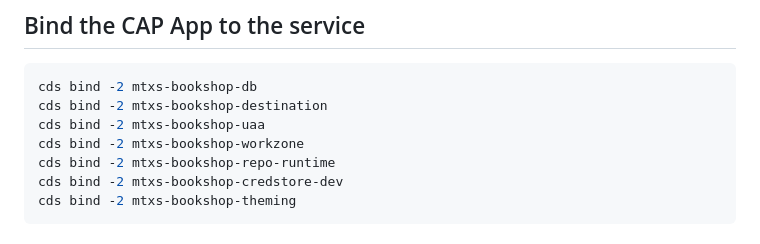
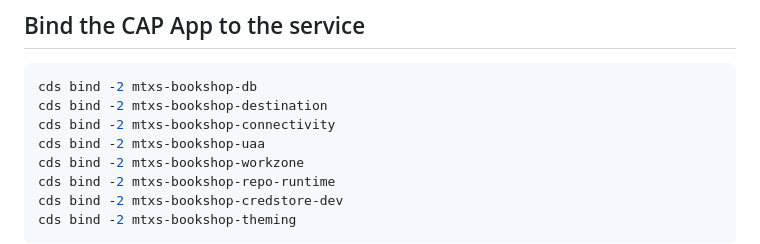
Before and after one commit to gregorwolf/mtxs-bookshop, a Markdown page: README.md, the part around the change. Rendered like a GitHub page.

Commit message:
add binding to connectivity

````diff
--- a/README.md
+++ b/README.md
@@ -63,6 +63,7 @@ cf csk mtxs-bookshop-credstore-dev mtxs-bookshop-credstore-dev-key
 ```bash
 cds bind -2 mtxs-bookshop-db
 cds bind -2 mtxs-bookshop-destination
+cds bind -2 mtxs-bookshop-connectivity
 cds bind -2 mtxs-bookshop-uaa
 cds bind -2 mtxs-bookshop-workzone
 cds bind -2 mtxs-bookshop-repo-runtime
````
